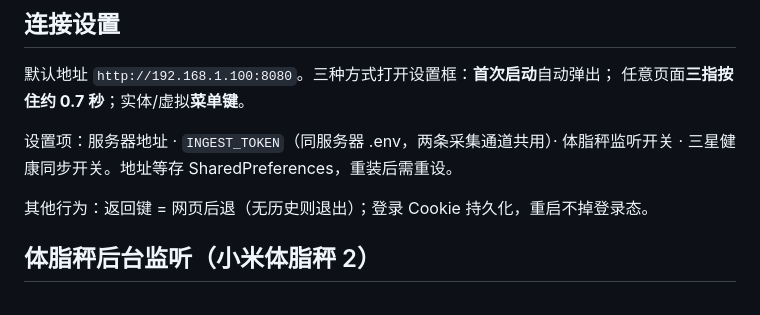
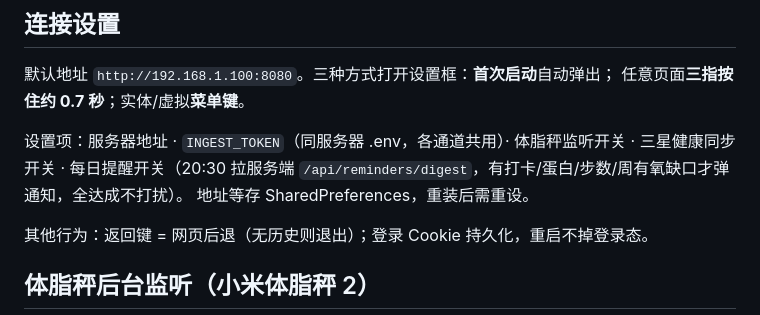
Before and after one commit to Cylunex/shadow-health, a Markdown page: android/README.md, the part around the change. Drawn GitHub-style.

Commit message:
docs: android README 补每日提醒开关说明
Co-Authored-By: Claude Fable 5 <noreply@anthropic.com>

```diff
--- a/android/README.md
+++ b/android/README.md
@@ -45,8 +45,10 @@ JAVA_HOME=/opt/homebrew/opt/openjdk@17 ./gradlew --no-daemon assembleDebug   # m
 默认地址 `http://192.168.1.100:8080`。三种方式打开设置框：**首次启动**自动弹出；
 任意页面**三指按住约 0.7 秒**；实体/虚拟**菜单键**。
 
-设置项：服务器地址 · `INGEST_TOKEN`（同服务器 .env，两条采集通道共用）·
-体脂秤监听开关 · 三星健康同步开关。地址等存 SharedPreferences，重装后需重设。
+设置项：服务器地址 · `INGEST_TOKEN`（同服务器 .env，各通道共用）·
+体脂秤监听开关 · 三星健康同步开关 · 每日提醒开关（20:30 拉服务端
+`/api/reminders/digest`，有打卡/蛋白/步数/周有氧缺口才弹通知，全达成不打扰）。
+地址等存 SharedPreferences，重装后需重设。
 
 其他行为：返回键 = 网页后退（无历史则退出）；登录 Cookie 持久化，重启不掉登录态。
 
```
